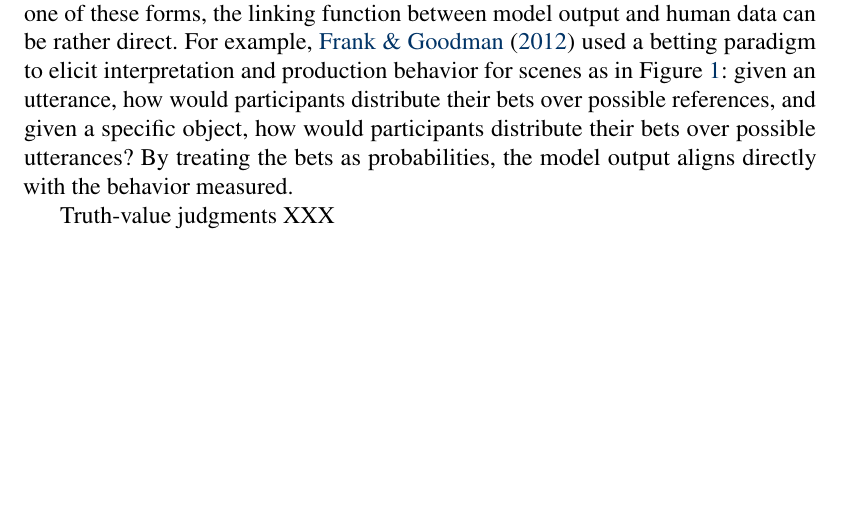
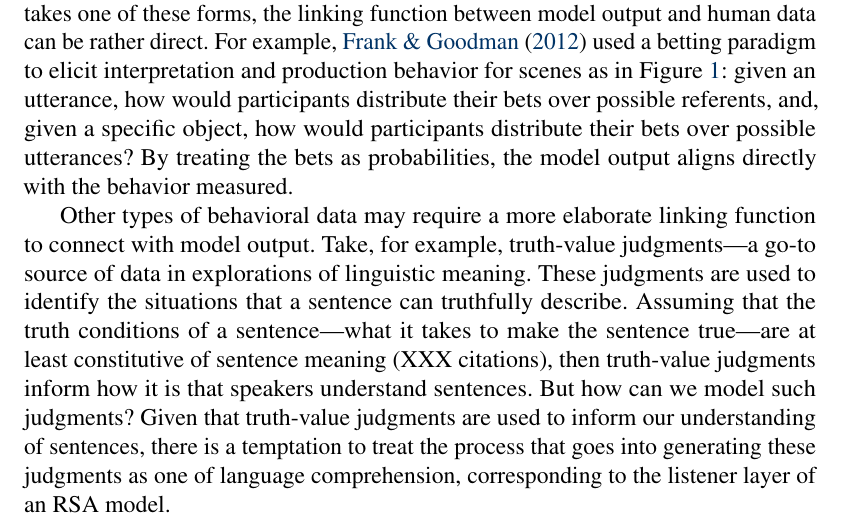
Before and after one commit to gscontras/probLang, a LaTeX document (writing/problang-overview.tex): part of page 20 of 22 before the commit and part of page 20 of 23 after it, cut so that both start at the same text, the shorter picture padded with empty space. Compiled offline with pdfLaTeX; a LaTeX package or settings file that is missing is left out.

Commit message:
starting to discuss truth-value judgments

```diff
--- a/writing/problang-overview.tex
+++ b/writing/problang-overview.tex
@@ -387,10 +387,9 @@ In some cases---for example, an analytic demonstration of a qualitative predicti
 
 Like the specific probabilities assigned in the various priors, other free parameters of the model must be fixed in order to generate predictions. Free parameters common to RSA include $\alpha$, which controls speaker optimality, and the various utterance cost parameters. \gcs{a note on BDA?}
 
-With values for the various priors and free parameters, it is possible to generate predictions from an RSA model. However, interpreting those predictions requires a clear linking function from the model output to human behavior, and the specific linking function needed will depend on the human behavior to be modeled. Keep in mind that the model generates two sets of predictions: listener behavior in the form of a posterior distribution over possible states (and other variables; e.g., QUDs, thresholds, etc.) given some utterance, and speaker behavior in the form of a distribution over utterances given some state. In cases where the behavioral data takes one of these forms, the linking function between model output and human data can be rather direct. For example, \cite{frankgoodman2012} used a betting paradigm to elicit interpretation and production behavior for scenes as in Figure \ref{ref-game}: given an utterance, how would participants distribute their bets over possible references, and given a specific object, how would participants distribute their bets over possible utterances? By treating the bets as probabilities, the model output aligns directly with the behavior measured.
+With values for the various priors and free parameters, it is possible to generate predictions from an RSA model. However, interpreting those predictions requires a clear linking function from the model output to human behavior, and the specific linking function needed will depend on the human behavior to be modeled. Keep in mind that the model generates at least two sets of predictions: listener behavior in the form of a posterior distribution over possible states (and other variables; e.g., QUDs, thresholds, etc.) given some utterance, and speaker behavior in the form of a distribution over utterances given some state. In cases where the behavioral data takes one of these forms, the linking function between model output and human data can be rather direct. For example, \cite{frankgoodman2012} used a betting paradigm to elicit interpretation and production behavior for scenes as in Figure \ref{ref-game}: given an utterance, how would participants distribute their bets over possible referents, and, given a specific object, how would participants distribute their bets over possible utterances? By treating the bets as probabilities, the model output aligns directly with the behavior measured.
 
-Truth-value judgments XXX
-
+Other types of behavioral data may require a more elaborate linking function to connect with model output. Take, for example, truth-value judgments---a go-to source of data in explorations of linguistic meaning. These judgments are used to identify the situations that a sentence can truthfully describe. Assuming that the truth conditions of a sentence---what it takes to make the sentence true---are at least constitutive of sentence meaning (XXX citations), then truth-value judgments inform how it is that speakers understand sentences. But how can we model such judgments? Given that truth-value judgments are used to inform our understanding of sentences, there is a temptation to treat the process that goes into generating these judgments as one of language comprehension, corresponding to the listener layer of an RSA model.
 
 \section{Extensions/limitations} \label{limitations}
 
```
